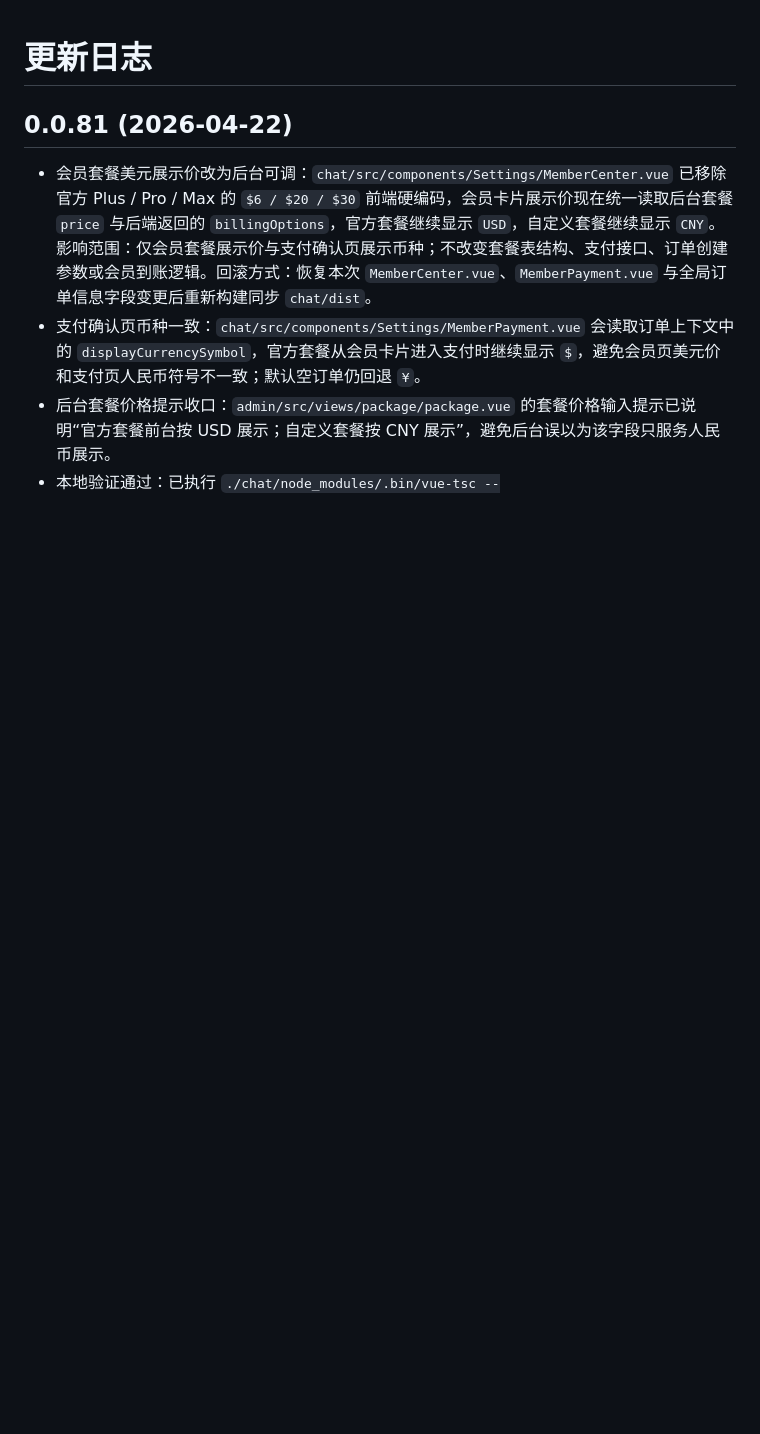
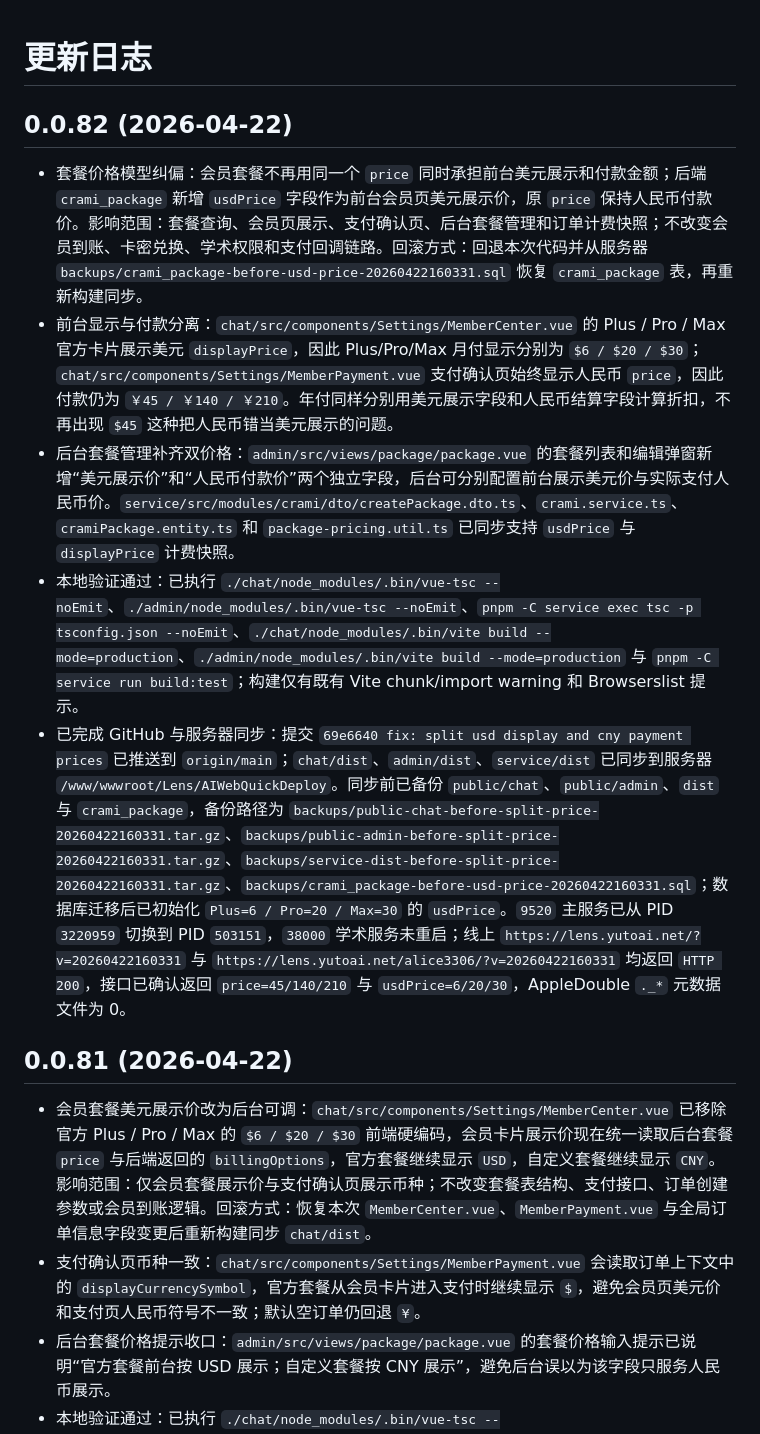
Before and after one commit to hkyutong/Lens, a Markdown page: changelog.md, the part around the change. Drawn GitHub-style; blank space fills up the shorter version.

Commit message:
docs: record split price deployment

```diff
--- a/changelog.md
+++ b/changelog.md
@@ -1,4 +1,11 @@
 # 更新日志
+
+## 0.0.82 (2026-04-22)
+- 套餐价格模型纠偏：会员套餐不再用同一个 `price` 同时承担前台美元展示和付款金额；后端 `crami_package` 新增 `usdPrice` 字段作为前台会员页美元展示价，原 `price` 保持人民币付款价。影响范围：套餐查询、会员页展示、支付确认页、后台套餐管理和订单计费快照；不改变会员到账、卡密兑换、学术权限和支付回调链路。回滚方式：回退本次代码并从服务器 `backups/crami_package-before-usd-price-20260422160331.sql` 恢复 `crami_package` 表，再重新构建同步。
+- 前台显示与付款分离：`chat/src/components/Settings/MemberCenter.vue` 的 Plus / Pro / Max 官方卡片展示美元 `displayPrice`，因此 Plus/Pro/Max 月付显示分别为 `$6 / $20 / $30`；`chat/src/components/Settings/MemberPayment.vue` 支付确认页始终显示人民币 `price`，因此付款仍为 `￥45 / ￥140 / ￥210`。年付同样分别用美元展示字段和人民币结算字段计算折扣，不再出现 `$45` 这种把人民币错当美元展示的问题。
+- 后台套餐管理补齐双价格：`admin/src/views/package/package.vue` 的套餐列表和编辑弹窗新增“美元展示价”和“人民币付款价”两个独立字段，后台可分别配置前台展示美元价与实际支付人民币价。`service/src/modules/crami/dto/createPackage.dto.ts`、`crami.service.ts`、`cramiPackage.entity.ts` 和 `package-pricing.util.ts` 已同步支持 `usdPrice` 与 `displayPrice` 计费快照。
+- 本地验证通过：已执行 `./chat/node_modules/.bin/vue-tsc --noEmit`、`./admin/node_modules/.bin/vue-tsc --noEmit`、`pnpm -C service exec tsc -p tsconfig.json --noEmit`、`./chat/node_modules/.bin/vite build --mode=production`、`./admin/node_modules/.bin/vite build --mode=production` 与 `pnpm -C service run build:test`；构建仅有既有 Vite chunk/import warning 和 Browserslist 提示。
+- 已完成 GitHub 与服务器同步：提交 `69e6640 fix: split usd display and cny payment prices` 已推送到 `origin/main`；`chat/dist`、`admin/dist`、`service/dist` 已同步到服务器 `/www/wwwroot/Lens/AIWebQuickDeploy`。同步前已备份 `public/chat`、`public/admin`、`dist` 与 `crami_package`，备份路径为 `backups/public-chat-before-split-price-20260422160331.tar.gz`、`backups/public-admin-before-split-price-20260422160331.tar.gz`、`backups/service-dist-before-split-price-20260422160331.tar.gz`、`backups/crami_package-before-usd-price-20260422160331.sql`；数据库迁移后已初始化 `Plus=6 / Pro=20 / Max=30` 的 `usdPrice`。`9520` 主服务已从 PID `3220959` 切换到 PID `503151`，`38000` 学术服务未重启；线上 `https://lens.yutoai.net/?v=20260422160331` 与 `https://lens.yutoai.net/alice3306/?v=20260422160331` 均返回 `HTTP 200`，接口已确认返回 `price=45/140/210` 与 `usdPrice=6/20/30`，AppleDouble `._*` 元数据文件为 0。
 
 ## 0.0.81 (2026-04-22)
 - 会员套餐美元展示价改为后台可调：`chat/src/components/Settings/MemberCenter.vue` 已移除官方 Plus / Pro / Max 的 `$6 / $20 / $30` 前端硬编码，会员卡片展示价现在统一读取后台套餐 `price` 与后端返回的 `billingOptions`，官方套餐继续显示 `USD`，自定义套餐继续显示 `CNY`。影响范围：仅会员套餐展示价与支付确认页展示币种；不改变套餐表结构、支付接口、订单创建参数或会员到账逻辑。回滚方式：恢复本次 `MemberCenter.vue`、`MemberPayment.vue` 与全局订单信息字段变更后重新构建同步 `chat/dist`。
```
